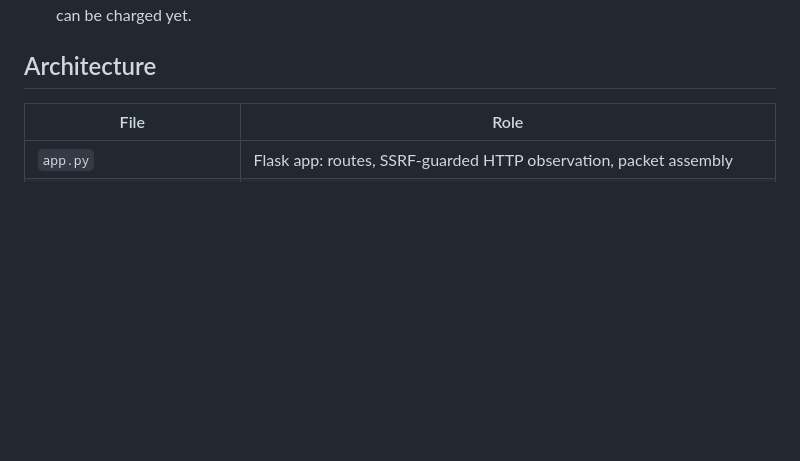
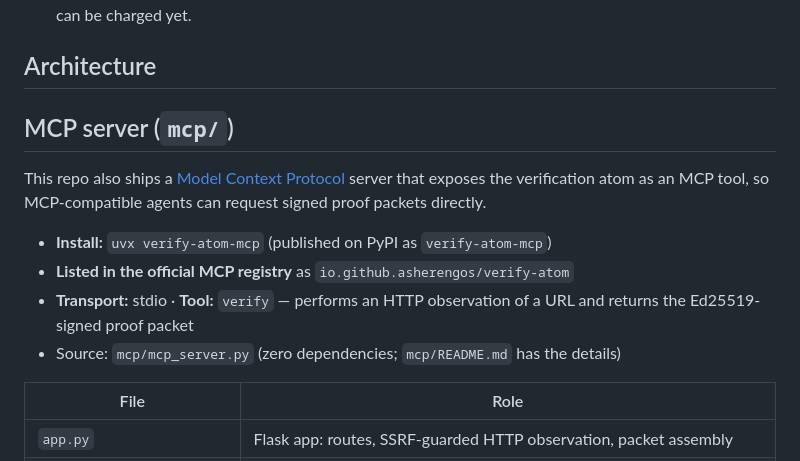
Before and after one commit to asherengos/verify-atom, a Markdown page: README.md, the part around the change. GitHub-like rendering; blank space fills up the shorter version.

Commit message:
Document MCP server and installation instructions
Added details about the MCP server and its installation.

```diff
--- a/README.md
+++ b/README.md
@@ -16,6 +16,14 @@ verification is appended to a public, permanent ledger — the board.
   is charged, because nothing can be charged yet.
 
 ## Architecture
+## MCP server (`mcp/`)
+
+This repo also ships a [Model Context Protocol](https://modelcontextprotocol.io) server that exposes the verification atom as an MCP tool, so MCP-compatible agents can request signed proof packets directly.
+
+- **Install:** `uvx verify-atom-mcp` (published on PyPI as `verify-atom-mcp`)
+- **Listed in the official MCP registry** as `io.github.asherengos/verify-atom`
+- **Transport:** stdio · **Tool:** `verify` — performs an HTTP observation of a URL and returns the Ed25519-signed proof packet
+- Source: `mcp/mcp_server.py` (zero dependencies; `mcp/README.md` has the details)
 
 | File | Role |
 |---|---|
```
